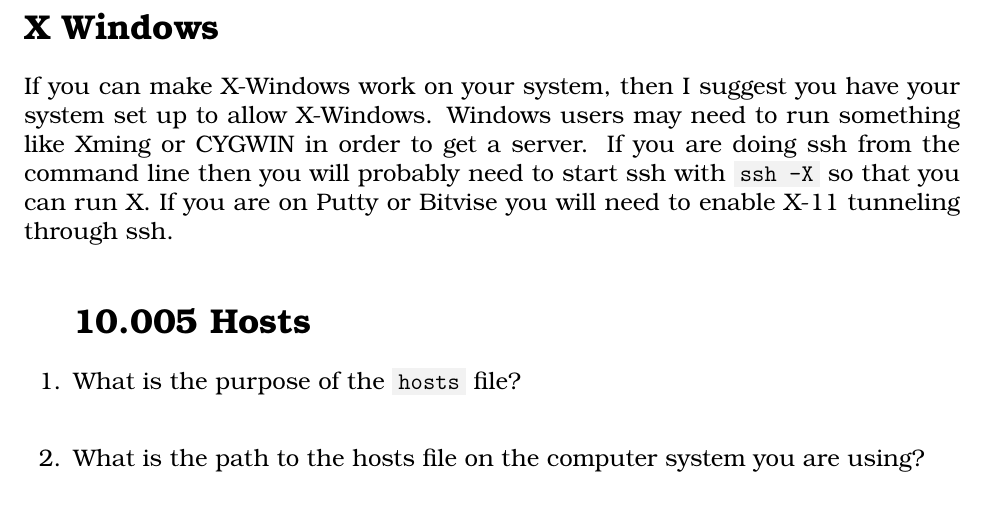
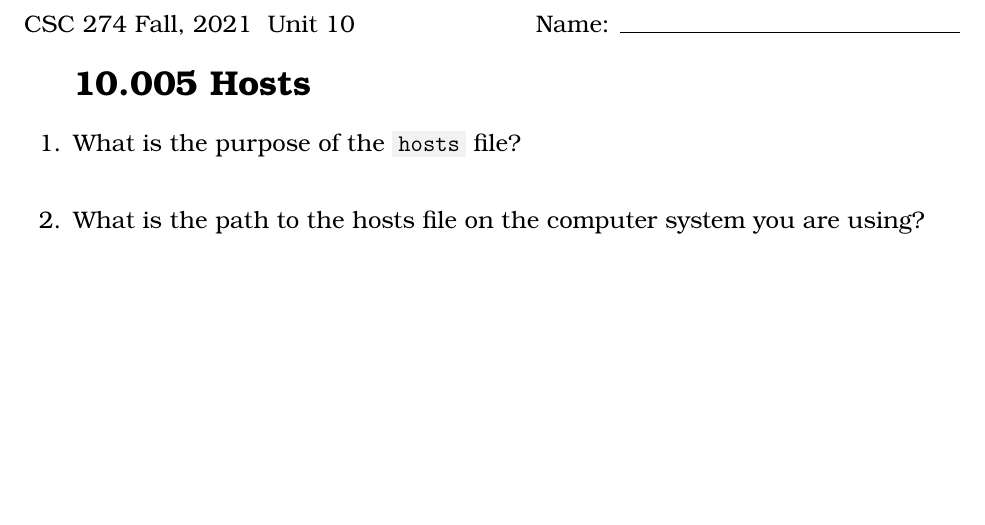
Before and after one commit to noynaert/csc274handouts, a LaTeX problem sheet (VideoNotes/unit10/unit10.tex): part of page 1 of 3 before the commit and part of page 1 of 2 after it, cut at the place of the change, the shorter picture padded with empty space. Compiled offline with XeLaTeX; a LaTeX package or settings file that is missing is left out.

Commit message:
remove header about XWindows

```diff
--- a/VideoNotes/unit10/unit10.tex
+++ b/VideoNotes/unit10/unit10.tex
@@ -10,9 +10,6 @@
 \runningfooter{}{}{}
 
 \begin{document}
-\section*{X Windows} % Unnumbered section
-If you can make X-Windows work on your system, then I suggest you have your system set up to allow X-Windows.  Windows users may need to run something like Xming or CYGWIN in order to get a server.
-If you are doing ssh from the command line then you will probably need to start ssh with \code{ssh -X} so that you can run X. If you are on Putty or Bitvise you will need to enable X-11 tunneling through ssh.
 
 \begin {questions}
 
```
Also changed, not shown: VideoNotes/unit10/unit10.pdf.
